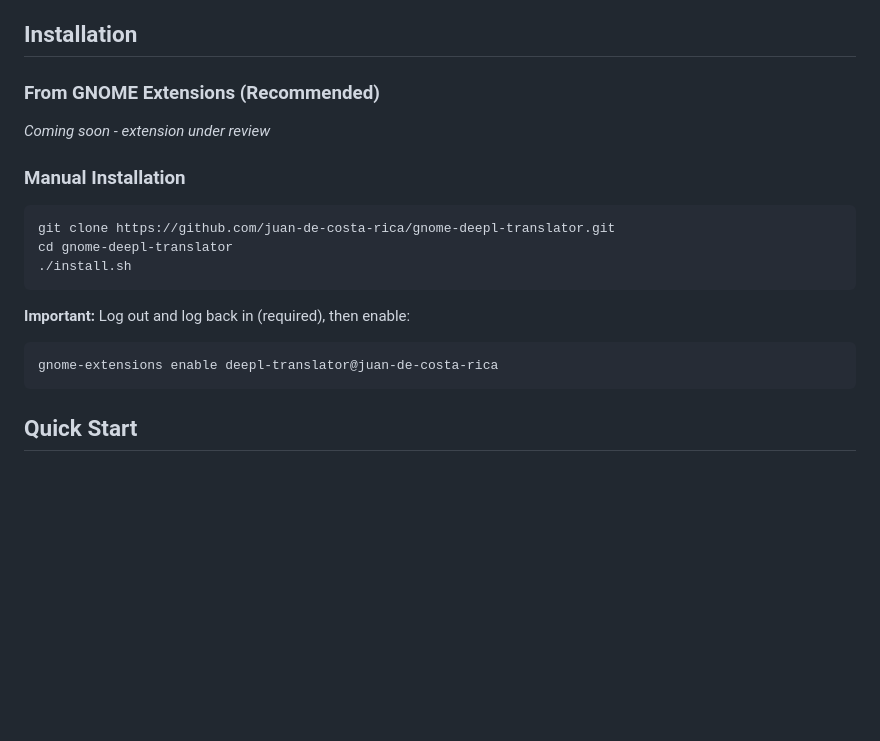
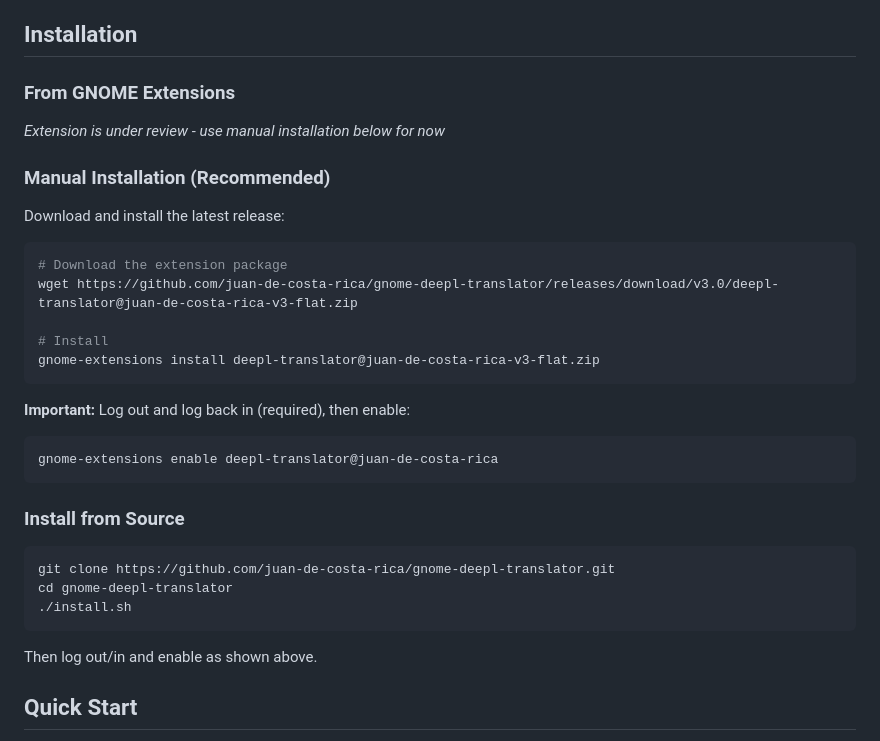
Before and after one commit to Juan-de-Costa-Rica/gnome-automagic-panel-translator, a Markdown page: README.md, the part around one of its changes. Rendered like a GitHub page; blank space fills up the shorter version.

Commit message:
docs: Update README with GitHub Release installation instructions
Added direct download link from GitHub Releases for easier installation
while extension is under review on extensions.gnome.org.

Changes:
- Added "Manual Installation (Recommended)" section with wget download
- Direct link to v3.0 release zip file
- Moved source installation to separate "Install from Source" section
- Updated extensions.gnome.org link (commented until approved)

Users can now install with just 2 commands instead of cloning the repo.

🤖 Generated with [Claude Code](https://claude.com/claude-code)

Co-Authored-By: Claude <noreply@anthropic.com>

````diff
--- a/README.md
+++ b/README.md
@@ -19,7 +19,7 @@
 
 ## Installation
 
-### From GNOME Extensions (Recommended)
-*Coming soon - extension under review*
+### From GNOME Extensions
+*Extension is under review - use manual installation below for now*
 
 <!-- Once approved, uncomment:
@@ -27,6 +27,23 @@ Visit [extensions.gnome.org](https://extensions.gnome.org/extension/...) and cli
 -->
 
-### Manual Installation
+### Manual Installation (Recommended)
+
+Download and install the latest release:
+
+```bash
+# Download the extension package
+wget https://github.com/juan-de-costa-rica/gnome-deepl-translator/releases/download/v3.0/deepl-translator@juan-de-costa-rica-v3-flat.zip
+
+# Install
+gnome-extensions install deepl-translator@juan-de-costa-rica-v3-flat.zip
+```
+
+**Important:** Log out and log back in (required), then enable:
+```bash
+gnome-extensions enable deepl-translator@juan-de-costa-rica
+```
+
+### Install from Source
 
 ```bash
 git clone https://github.com/juan-de-costa-rica/gnome-deepl-translator.git
@@ -34,10 +51,7 @@ cd gnome-deepl-translator
 ./install.sh
 ```
 
-**Important:** Log out and log back in (required), then enable:
-```bash
-gnome-extensions enable deepl-translator@juan-de-costa-rica
-```
+Then log out/in and enable as shown above.
 
 ## Quick Start
 
````
Also changed, not shown: other parts of README.md (+1 -1 lines).
